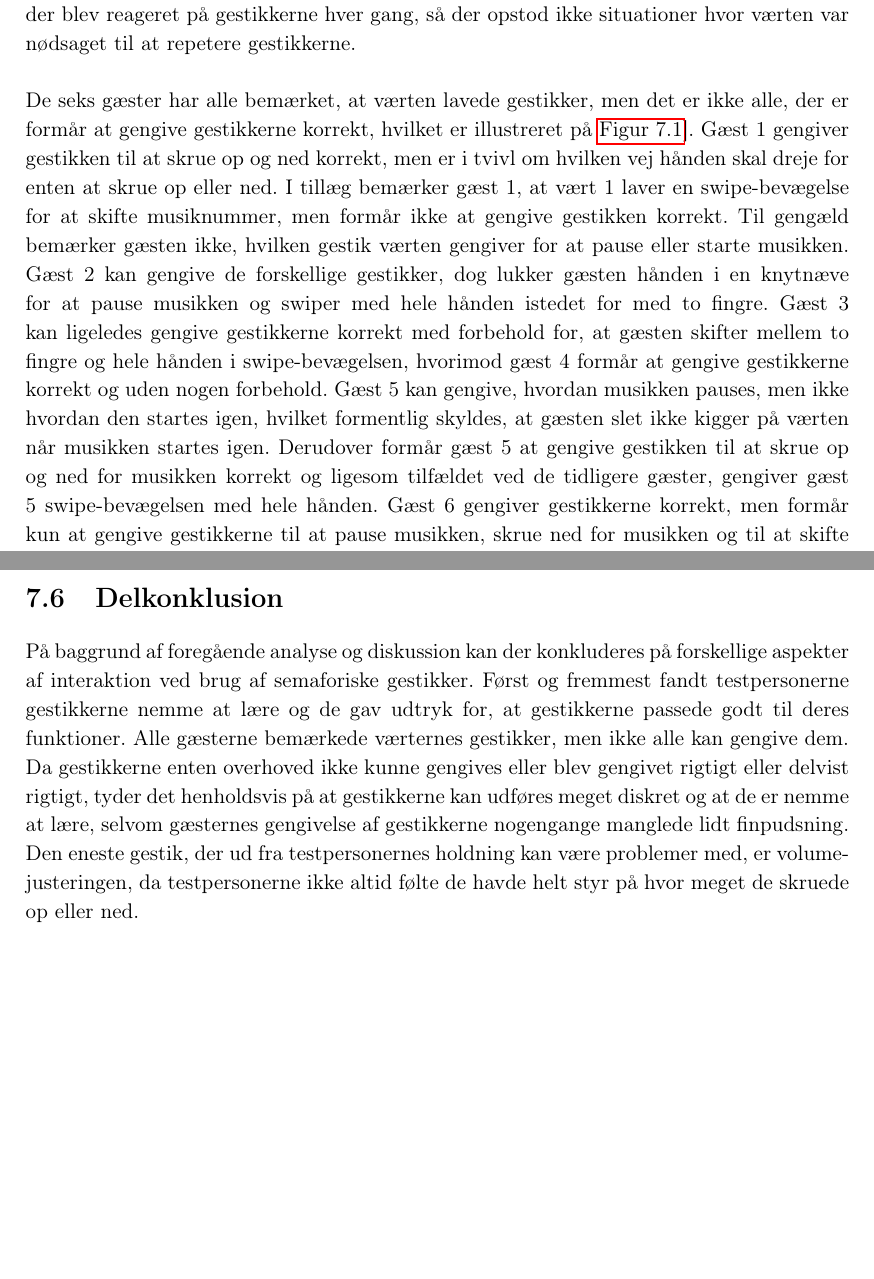
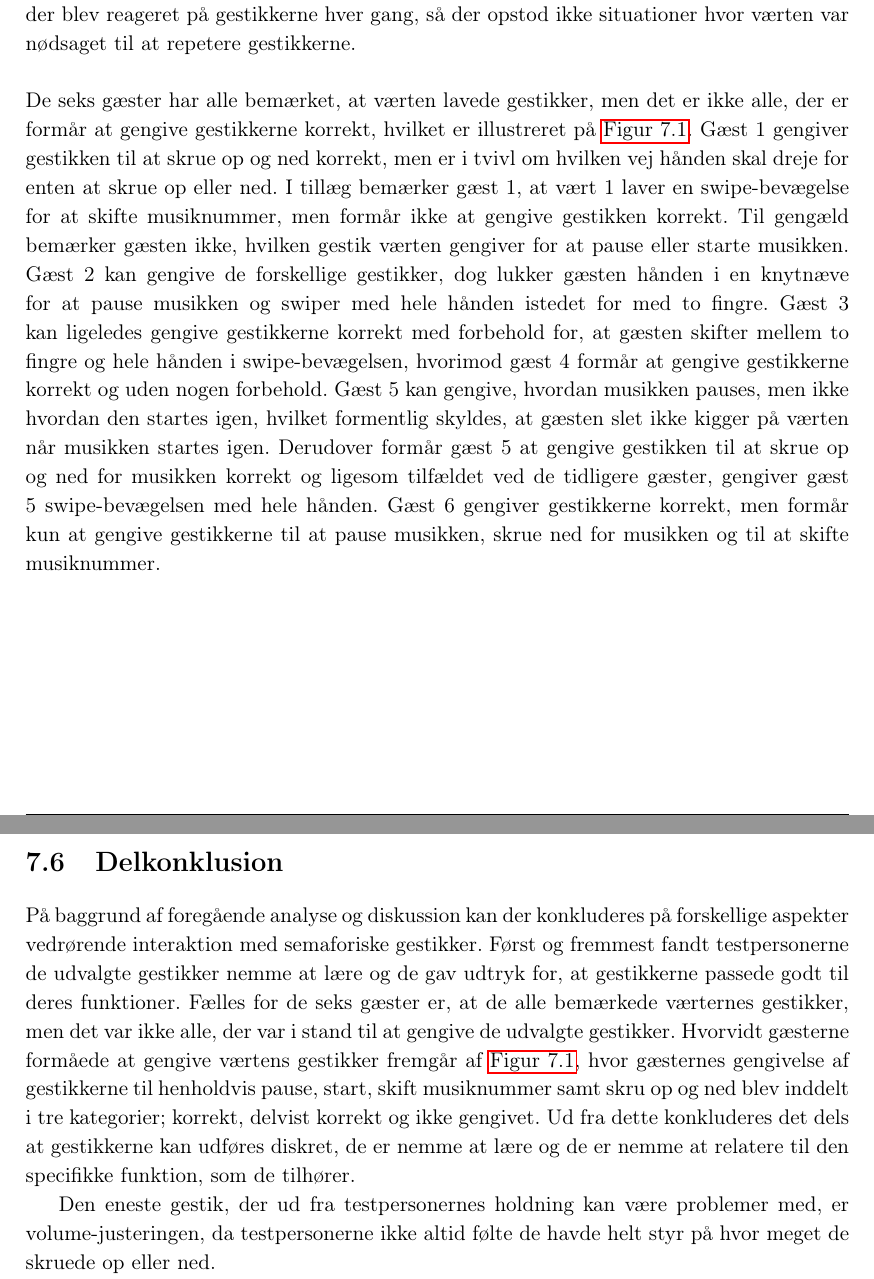
Before and after one commit to SaraNielsen0711/P6-LaTex, a LaTeX thesis (Master.tex, which reads Content/SocialAccept/DatabehandlingSocialAcceptGestikker.tex, Content/SocialAccept/Delkonklusion.tex): two parts of pages 90 and 100 of 145, joined at a grey line, cut so that both start at the same text, the shorter picture padded with empty space. Compiled offline with pdfLaTeX.

Commit message:
Igang med at rette delkonklusion og fjernet en firkantet parentes

```diff
--- a/Content/SocialAccept/DatabehandlingSocialAcceptGestikker.tex
+++ b/Content/SocialAccept/DatabehandlingSocialAcceptGestikker.tex
@@ -7,7 +7,7 @@ I forhold til hvordan værterne responderede på spørgsmålet: \textit{Hvordan
 
 Til spørgsmålet: \textit{Hvor rigtigt syntes du, at du fik gengivet gestikkerne til de enkelte funktioner?} giver de seks værter udtryk for, at de syntes at gestikkerne blev gengivet korrekt. Vært 3 påpeger, at værten kom til at bruge venstre hånd istedet for højre, hvilket ud fra optagelserne skyldes, at værten spiser cookies med højre hånd. Derudover kommenterer vært 3, at værten glemte at starte musikken igen efter den sidste opringning i familiariseringsrunden, fordi værten troede at familiariseringen var færdig, grundet en længere samtale med testleder 2. Vært 4 pointerer, at værten ikke tænkte over det, da der blev reageret på gestikkerne hver gang, så der opstod ikke situationer hvor værten var nødsaget til at repetere gestikkerne. \blankline
 %
-De seks gæster har alle bemærket, at værten lavede gestikker, men det er ikke alle, der er formår at gengive gestikkerne korrekt, hvilket er illustreret på \autoref{fig:GengiverGestikker}]. Gæst 1 gengiver gestikken til at skrue op og ned korrekt, men er i tvivl om hvilken vej hånden skal dreje for enten at skrue op eller ned. I tillæg bemærker gæst 1, at vært 1 laver en swipe-bevægelse for at skifte musiknummer, men formår ikke at gengive gestikken korrekt. Til gengæld bemærker gæsten ikke, hvilken gestik værten gengiver for at pause eller starte musikken. Gæst 2 kan gengive de forskellige gestikker, dog lukker gæsten hånden i en knytnæve for at pause musikken og swiper med hele hånden istedet for med to fingre. Gæst 3 kan ligeledes gengive gestikkerne korrekt med forbehold for, at gæsten skifter mellem to fingre og hele hånden i swipe-bevægelsen, hvorimod gæst 4 formår at gengive gestikkerne korrekt og uden nogen forbehold. Gæst 5 kan gengive, hvordan musikken pauses, men ikke hvordan den startes igen, hvilket formentlig skyldes, at gæsten slet ikke kigger på værten når musikken startes igen. Derudover formår gæst 5 at gengive gestikken til at skrue op og ned for musikken korrekt og ligesom tilfældet ved de tidligere gæster, gengiver gæst 5 swipe-bevægelsen med hele hånden. Gæst 6 gengiver gestikkerne korrekt, men formår kun at gengive gestikkerne til at pause musikken, skrue ned for musikken og til at skifte musiknummer.
+De seks gæster har alle bemærket, at værten lavede gestikker, men det er ikke alle, der er formår at gengive gestikkerne korrekt, hvilket er illustreret på \autoref{fig:GengiverGestikker}. Gæst 1 gengiver gestikken til at skrue op og ned korrekt, men er i tvivl om hvilken vej hånden skal dreje for enten at skrue op eller ned. I tillæg bemærker gæst 1, at vært 1 laver en swipe-bevægelse for at skifte musiknummer, men formår ikke at gengive gestikken korrekt. Til gengæld bemærker gæsten ikke, hvilken gestik værten gengiver for at pause eller starte musikken. Gæst 2 kan gengive de forskellige gestikker, dog lukker gæsten hånden i en knytnæve for at pause musikken og swiper med hele hånden istedet for med to fingre. Gæst 3 kan ligeledes gengive gestikkerne korrekt med forbehold for, at gæsten skifter mellem to fingre og hele hånden i swipe-bevægelsen, hvorimod gæst 4 formår at gengive gestikkerne korrekt og uden nogen forbehold. Gæst 5 kan gengive, hvordan musikken pauses, men ikke hvordan den startes igen, hvilket formentlig skyldes, at gæsten slet ikke kigger på værten når musikken startes igen. Derudover formår gæst 5 at gengive gestikken til at skrue op og ned for musikken korrekt og ligesom tilfældet ved de tidligere gæster, gengiver gæst 5 swipe-bevægelsen med hele hånden. Gæst 6 gengiver gestikkerne korrekt, men formår kun at gengive gestikkerne til at pause musikken, skrue ned for musikken og til at skifte musiknummer.
 %
 \begin{figure}[H]
 	\centering
--- a/Content/SocialAccept/Delkonklusion.tex
+++ b/Content/SocialAccept/Delkonklusion.tex
@@ -1,7 +1,9 @@
 \section{Delkonklusion}
 \label{SocialAcceptDelkonklusion}
 %
-På baggrund af foregående analyse og diskussion kan der konkluderes på forskellige aspekter af interaktion ved brug af semaforiske gestikker. Først og fremmest fandt testpersonerne gestikkerne nemme at lære og de gav udtryk for, at gestikkerne passede godt til deres funktioner. Alle gæsterne bemærkede værternes gestikker, men ikke alle kan gengive dem. Da gestikkerne enten overhoved ikke kunne gengives eller blev gengivet rigtigt eller delvist rigtigt, tyder det henholdsvis på at gestikkerne kan udføres meget diskret og at de er nemme at lære, selvom gæsternes gengivelse af gestikkerne nogengange manglede lidt finpudsning. Den eneste gestik, der ud fra testpersonernes holdning kan være problemer med, er volume-justeringen, da testpersonerne ikke altid følte de havde helt styr på hvor meget de skruede op eller ned.
+På baggrund af foregående analyse og diskussion kan der konkluderes på forskellige aspekter vedrørende interaktion med semaforiske gestikker. Først og fremmest fandt testpersonerne de udvalgte gestikker nemme at lære og de gav udtryk for, at gestikkerne passede godt til deres funktioner. Fælles for de seks gæster er, at de alle bemærkede værternes gestikker, men det var ikke alle, der var i stand til at gengive de udvalgte gestikker. Hvorvidt gæsterne formåede at gengive værtens gestikker fremgår af \autoref{fig:GengiverGestikker}, hvor gæsternes gengivelse af gestikkerne til henholdvis pause, start, skift musiknummer samt skru op og ned blev inddelt i tre kategorier; korrekt, delvist korrekt og ikke gengivet. Ud fra dette konkluderes det dels at gestikkerne kan udføres diskret, de er nemme at lære og de er nemme at relatere til den specifikke funktion, som de tilhører.
+
+Den eneste gestik, der ud fra testpersonernes holdning kan være problemer med, er volume-justeringen, da testpersonerne ikke altid følte de havde helt styr på hvor meget de skruede op eller ned.
 
 Af restultaterne kan det ses, at ingen af testpersonerne gestikulere således, at deres samtale-gestikker kan misforstås som kommandoer til musikanlægget. Dette kan dog skyldes at samtaleemnet er ferieplanlægning, hvor interaktionen foregår meget over computeren og med mindre direkte kontakt end det kunne forestilles at have i en almindelig samtale.
 
```
